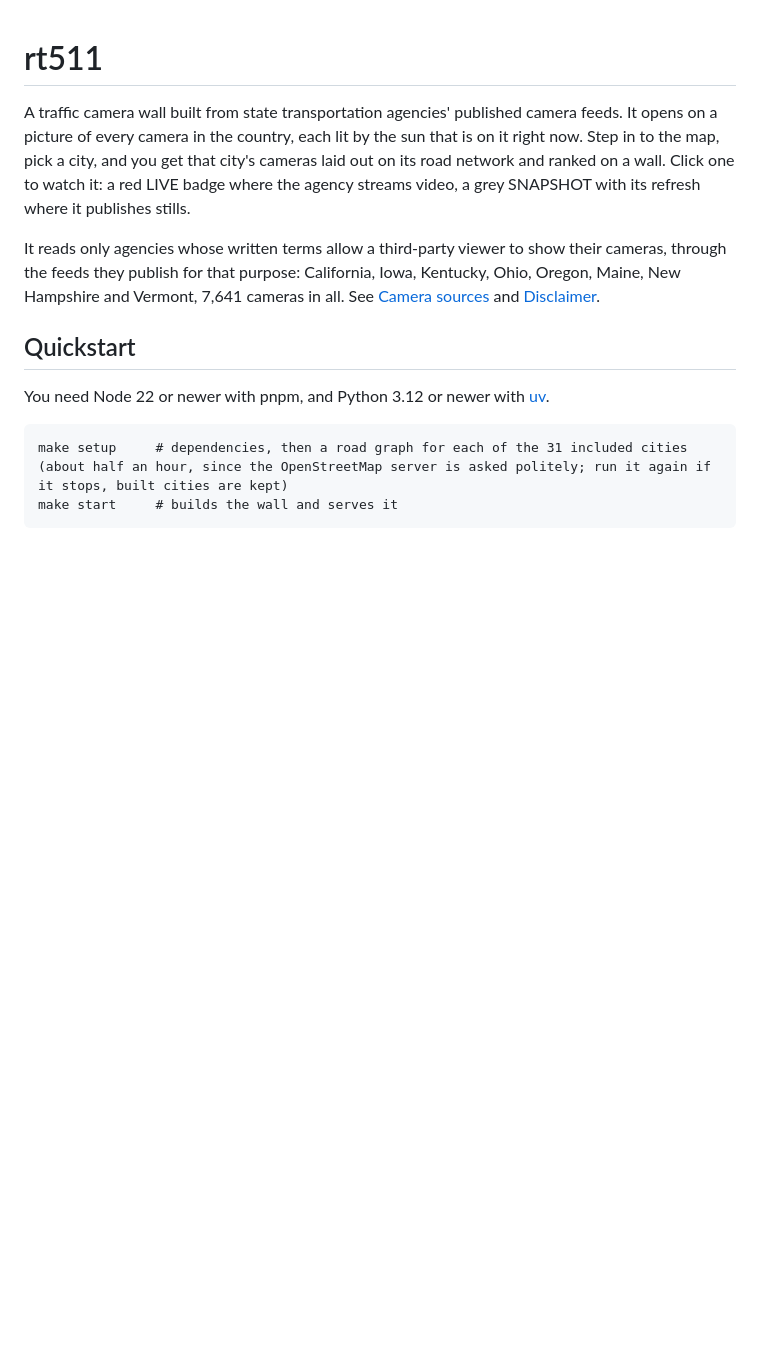
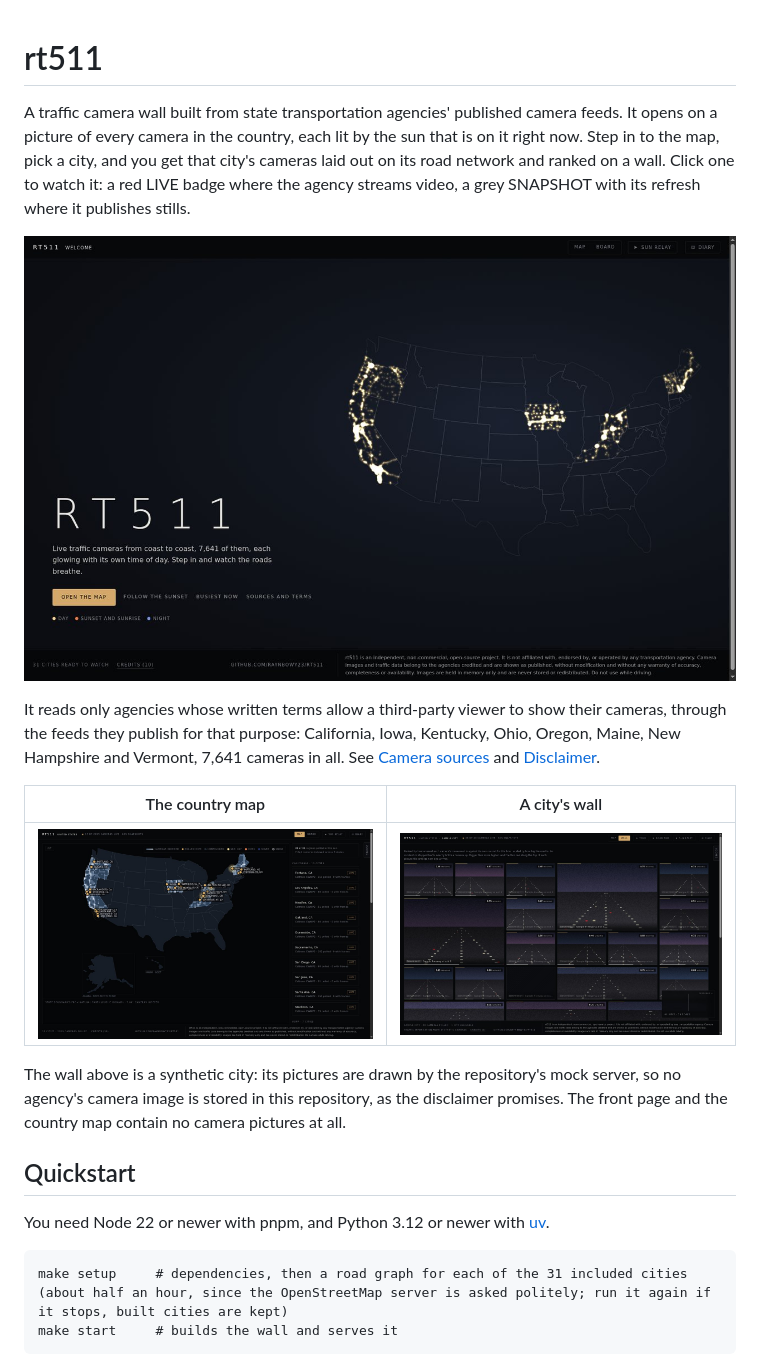
Before and after one commit to raynbowy23/rt511, a Markdown page: README.md, the part around the change. Drawn GitHub-style; pictures changed too: docs/images/country-map.jpg (added), docs/images/front-page.jpg (added), docs/images/wall.jpg (added); blank space fills up the shorter version.

Commit message:
Show the front page, the country map and a wall in the README
Three pictures at the top of the README, none holding an agency's camera image: the front page and the country map draw no camera pictures, and the wall was taken on a synthetic city whose cameras are the mock server's drawn frames, with the real server scoring them. The country map was taken with data/local hidden, so a source kept on this machine does not appear in it.

```diff
--- a/README.md
+++ b/README.md
@@ -2,7 +2,15 @@
 
 A traffic camera wall built from state transportation agencies' published camera feeds. It opens on a picture of every camera in the country, each lit by the sun that is on it right now. Step in to the map, pick a city, and you get that city's cameras laid out on its road network and ranked on a wall. Click one to watch it: a red LIVE badge where the agency streams video, a grey SNAPSHOT with its refresh where it publishes stills.
 
+![The front page: every camera in the country as a point of light, coloured by the sun on it](docs/images/front-page.jpg)
+
 It reads only agencies whose written terms allow a third-party viewer to show their cameras, through the feeds they publish for that purpose: California, Iowa, Kentucky, Ohio, Oregon, Maine, New Hampshire and Vermont, 7,641 cameras in all. See [Camera sources](#camera-sources) and [Disclaimer](#disclaimer).
+
+| The country map | A city's wall |
+| --- | --- |
+| ![Every city on the country map, with the cameras indexed in each state](docs/images/country-map.jpg) | ![A city's cameras ranked on the wall, each with its score, a SNAPSHOT tag and a countdown to its next picture](docs/images/wall.jpg) |
+
+The wall above is a synthetic city: its pictures are drawn by the repository's mock server, so no agency's camera image is stored in this repository, as the disclaimer promises. The front page and the country map contain no camera pictures at all.
 
 ## Quickstart
 
```
